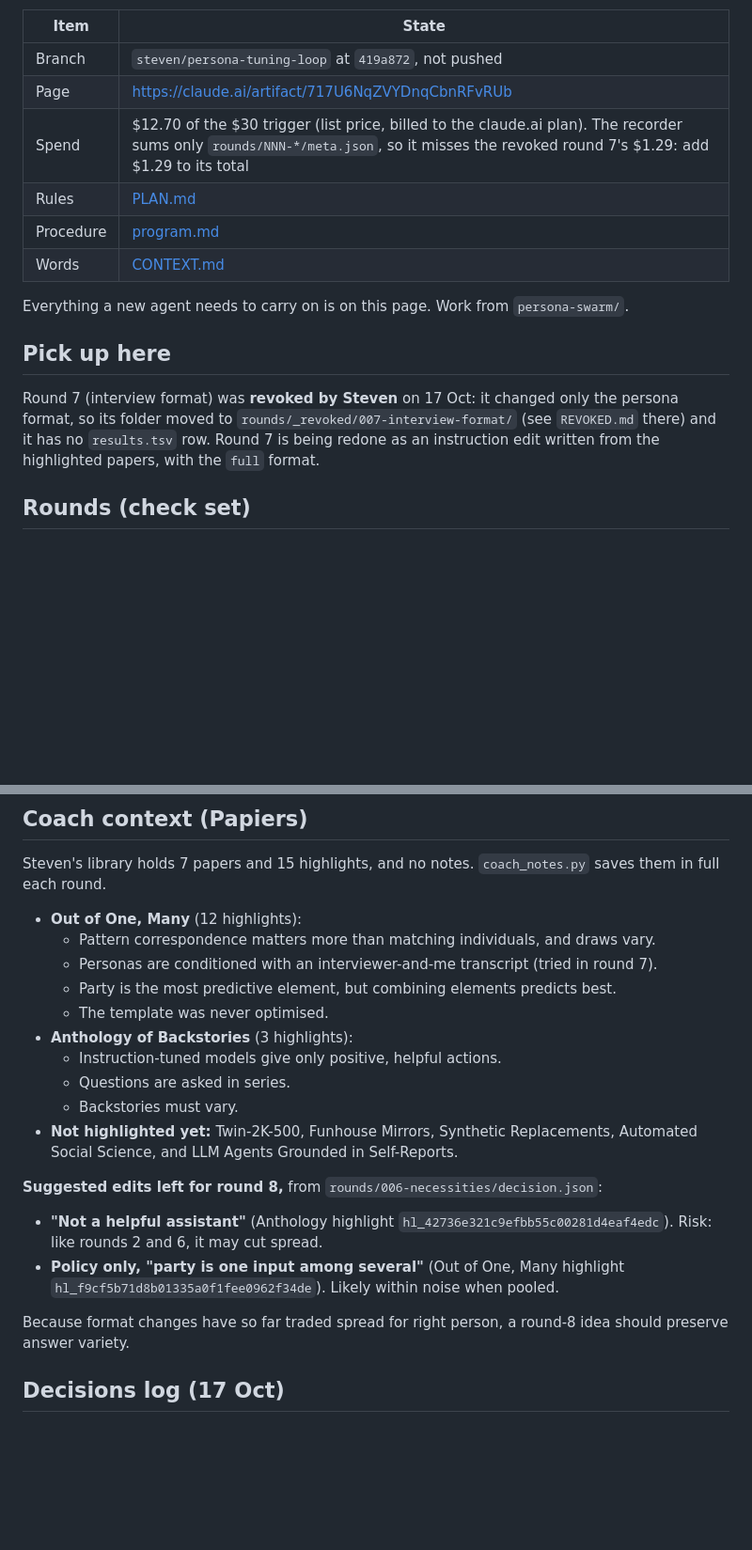
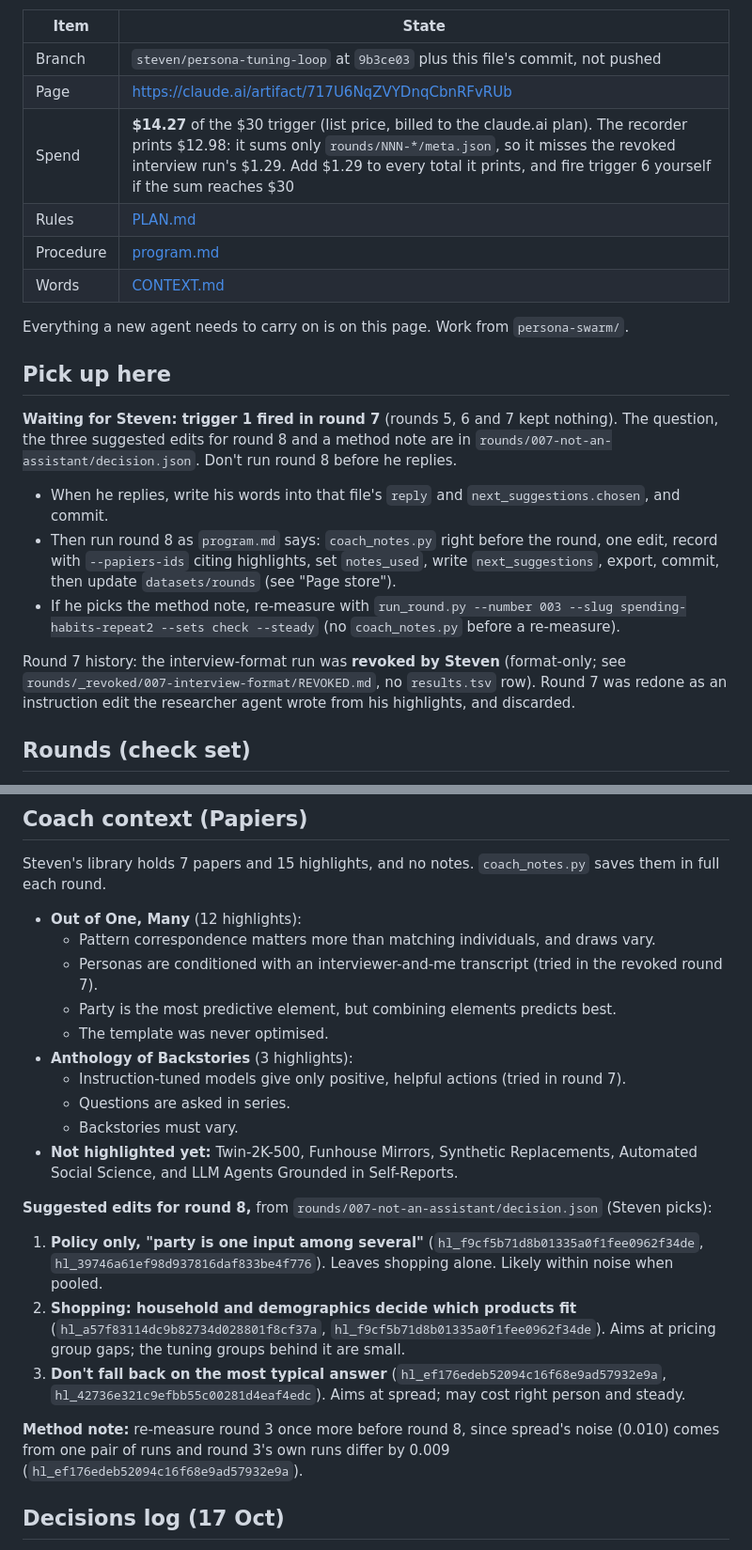
Before and after one commit to jameshjs/agentic-social-research, a Markdown page: persona-swarm/autoresearch/STATUS.md, 2 parts joined by grey strips. Shown at 94% size. GitHub-like rendering; blank space fills up the shorter version.

Commit message:
STATUS: round 7 redo discarded, trigger 1 waiting for Steven
Co-Authored-By: Claude Opus 5.5 <noreply@anthropic.com>

```diff
--- a/persona-swarm/autoresearch/STATUS.md
+++ b/persona-swarm/autoresearch/STATUS.md
@@ -4,9 +4,9 @@
 
 | Item | State |
 |---|---|
-| Branch | `steven/persona-tuning-loop` at `419a872`, not pushed |
+| Branch | `steven/persona-tuning-loop` at `9b3ce03` plus this file's commit, not pushed |
 | Page | https://claude.ai/artifact/717U6NqZVYDnqCbnRFvRUb |
-| Spend | $12.70 of the $30 trigger (list price, billed to the claude.ai plan). The recorder sums only `rounds/NNN-*/meta.json`, so it misses the revoked round 7's $1.29: add $1.29 to its total |
+| Spend | **$14.27** of the $30 trigger (list price, billed to the claude.ai plan). The recorder prints $12.98: it sums only `rounds/NNN-*/meta.json`, so it misses the revoked interview run's $1.29. Add $1.29 to every total it prints, and fire trigger 6 yourself if the sum reaches $30 |
 | Rules | [PLAN.md](../PLAN.md) |
 | Procedure | [program.md](program.md) |
 | Words | [CONTEXT.md](../CONTEXT.md) |
@@ -15,9 +15,20 @@ Everything a new agent needs to carry on is on this page. Work from `persona-swa
 
 ## Pick up here
 
-Round 7 (interview format) was **revoked by Steven** on 17 Oct: it changed only the persona format, so its folder
-moved to `rounds/_revoked/007-interview-format/` (see `REVOKED.md` there) and it has no `results.tsv` row. Round 7 is
-being redone as an instruction edit written from the highlighted papers, with the `full` format.
+**Waiting for Steven: trigger 1 fired in round 7** (rounds 5, 6 and 7 kept nothing). The question, the three
+suggested edits for round 8 and a method note are in `rounds/007-not-an-assistant/decision.json`. Don't run round 8
+before he replies.
+
+- When he replies, write his words into that file's `reply` and `next_suggestions.chosen`, and commit.
+- Then run round 8 as `program.md` says: `coach_notes.py` right before the round, one edit, record with
+  `--papiers-ids` citing highlights, set `notes_used`, write `next_suggestions`, export, commit, then update
+  `datasets/rounds` (see "Page store").
+- If he picks the method note, re-measure with `run_round.py --number 003 --slug spending-habits-repeat2 --sets check
+  --steady` (no `coach_notes.py` before a re-measure).
+
+Round 7 history: the interview-format run was **revoked by Steven** (format-only; see
+`rounds/_revoked/007-interview-format/REVOKED.md`, no `results.tsv` row). Round 7 was redone as an instruction edit
+the researcher agent wrote from his highlights, and discarded.
 
 ## Rounds (check set)
 
@@ -121,24 +138,27 @@ Steven's library holds 7 papers and 15 highlights, and no notes. `coach_notes.py
 
 - **Out of One, Many** (12 highlights):
   - Pattern correspondence matters more than matching individuals, and draws vary.
-  - Personas are conditioned with an interviewer-and-me transcript (tried in round 7).
+  - Personas are conditioned with an interviewer-and-me transcript (tried in the revoked round 7).
   - Party is the most predictive element, but combining elements predicts best.
   - The template was never optimised.
 - **Anthology of Backstories** (3 highlights):
-  - Instruction-tuned models give only positive, helpful actions.
+  - Instruction-tuned models give only positive, helpful actions (tried in round 7).
   - Questions are asked in series.
   - Backstories must vary.
 - **Not highlighted yet:** Twin-2K-500, Funhouse Mirrors, Synthetic Replacements, Automated Social Science, and LLM
   Agents Grounded in Self-Reports.
 
-**Suggested edits left for round 8,** from `rounds/006-necessities/decision.json`:
+**Suggested edits for round 8,** from `rounds/007-not-an-assistant/decision.json` (Steven picks):
 
-- **"Not a helpful assistant"** (Anthology highlight `hl_42736e321c9efbb55c00281d4eaf4edc`). Risk: like rounds 2 and
-  6, it may cut spread.
-- **Policy only, "party is one input among several"** (Out of One, Many highlight
-  `hl_f9cf5b71d8b01335a0f1fee0962f34de`). Likely within noise when pooled.
+1. **Policy only, "party is one input among several"** (`hl_f9cf5b71d8b01335a0f1fee0962f34de`,
+   `hl_39746a61ef98d937816daf833be4f776`). Leaves shopping alone. Likely within noise when pooled.
+2. **Shopping: household and demographics decide which products fit** (`hl_a57f83114dc9b82734d028801f8cf37a`,
+   `hl_f9cf5b71d8b01335a0f1fee0962f34de`). Aims at pricing group gaps; the tuning groups behind it are small.
+3. **Don't fall back on the most typical answer** (`hl_ef176edeb52094c16f68e9ad57932e9a`,
+   `hl_42736e321c9efbb55c00281d4eaf4edc`). Aims at spread; may cost right person and steady.
 
-Because format changes have so far traded spread for right person, a round-8 idea should preserve answer variety.
+**Method note:** re-measure round 3 once more before round 8, since spread's noise (0.010) comes from one pair of
+runs and round 3's own runs differ by 0.009 (`hl_ef176edeb52094c16f68e9ad57932e9a`).
 
 ## Decisions log (17 Oct)
 
```
Also changed, not shown: other parts of persona-swarm/autoresearch/STATUS.md (+23 -14 lines).
